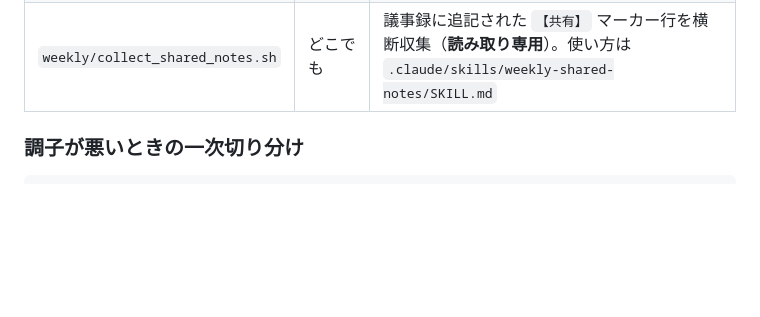
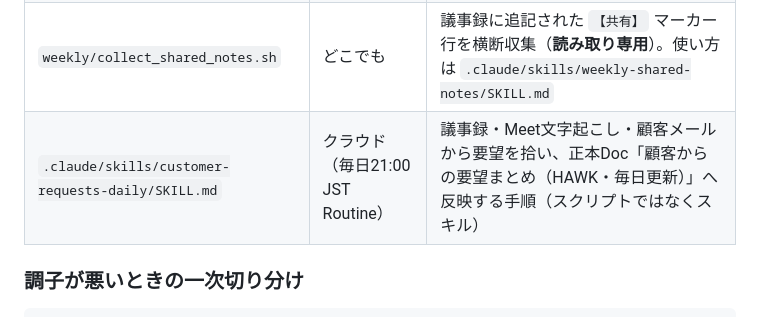
Before and after one commit to yukikatayama3399/claude-configgggggg, a Markdown page: README.md, the part around the change. Drawn GitHub-style; blank space fills up the shorter version.

Commit message:
顧客要望の日次拾い上げスキル customer-requests-daily を追加
- 正本Doc「顧客からの要望まとめ（HAWK・毎日更新）」を毎日21:00 JSTに更新する手順をスキル化
  （Gemini自動メモ・Meet文字起こしタブ・整理版議事録・顧客メールの4収集源、gws batchUpdate での書き込み）
- weekly-shared-notes: 機能要望の担当を日次Routineへ変更し、週報の参照URLに要望まとめDocを載せる旨を追記
- README: スクリプト一覧にスキルを追加

Co-Authored-By: Claude Fable 5.1 <noreply@anthropic.com>
Claude-Session: https://claude.ai/code/session_01TQoM655RFmvrg1DmCVQ4A5

```diff
--- a/README.md
+++ b/README.md
@@ -24,6 +24,7 @@ gws のために新しく OAuth 認証を取る必要はない（詳細は下記
 | `check_gws_apis.sh` | どこでも | gws で 6 API の疎通を一括確認（**読み取り専用・いつでも安全**） |
 | `sync_gog_token.sh` | **会社 Mac のみ** | 認証をやり直し、全環境へ配る値を書き出す |
 | `weekly/collect_shared_notes.sh` | どこでも | 議事録に追記された `【共有】` マーカー行を横断収集（**読み取り専用**）。使い方は `.claude/skills/weekly-shared-notes/SKILL.md` |
+| `.claude/skills/customer-requests-daily/SKILL.md` | クラウド（毎日21:00 JST Routine） | 議事録・Meet文字起こし・顧客メールから要望を拾い、正本Doc「顧客からの要望まとめ（HAWK・毎日更新）」へ反映する手順（スクリプトではなくスキル） |
 
 ### 調子が悪いときの一次切り分け
 
```
Also changed, not shown: 2 other files.
